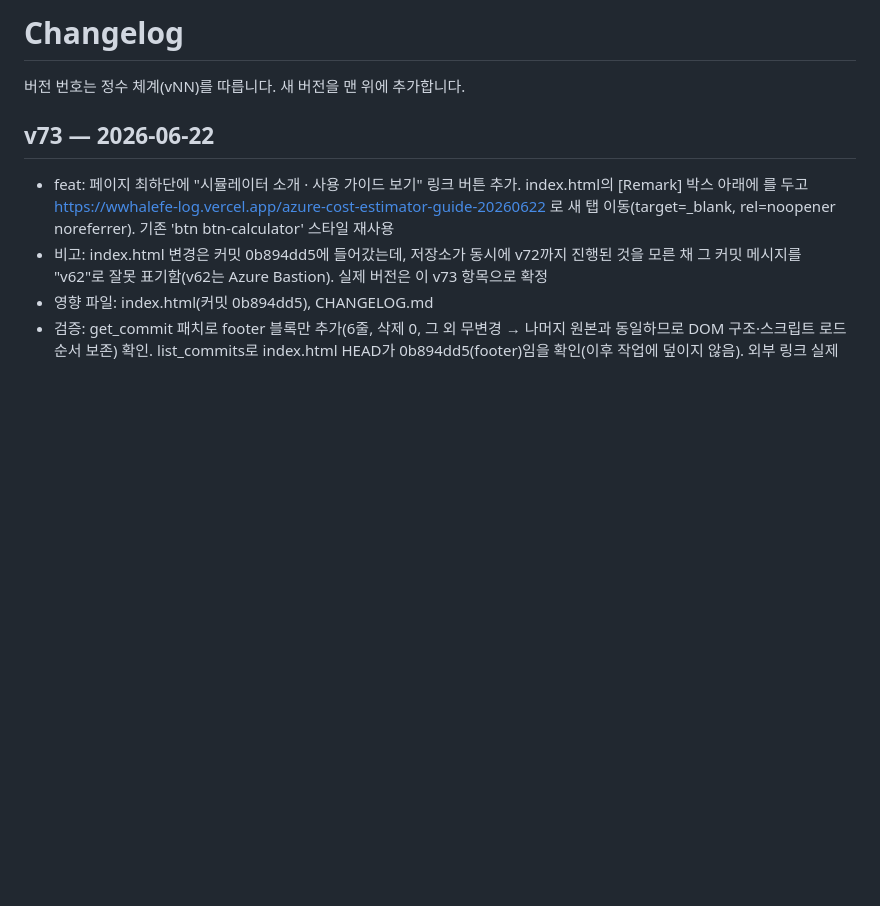
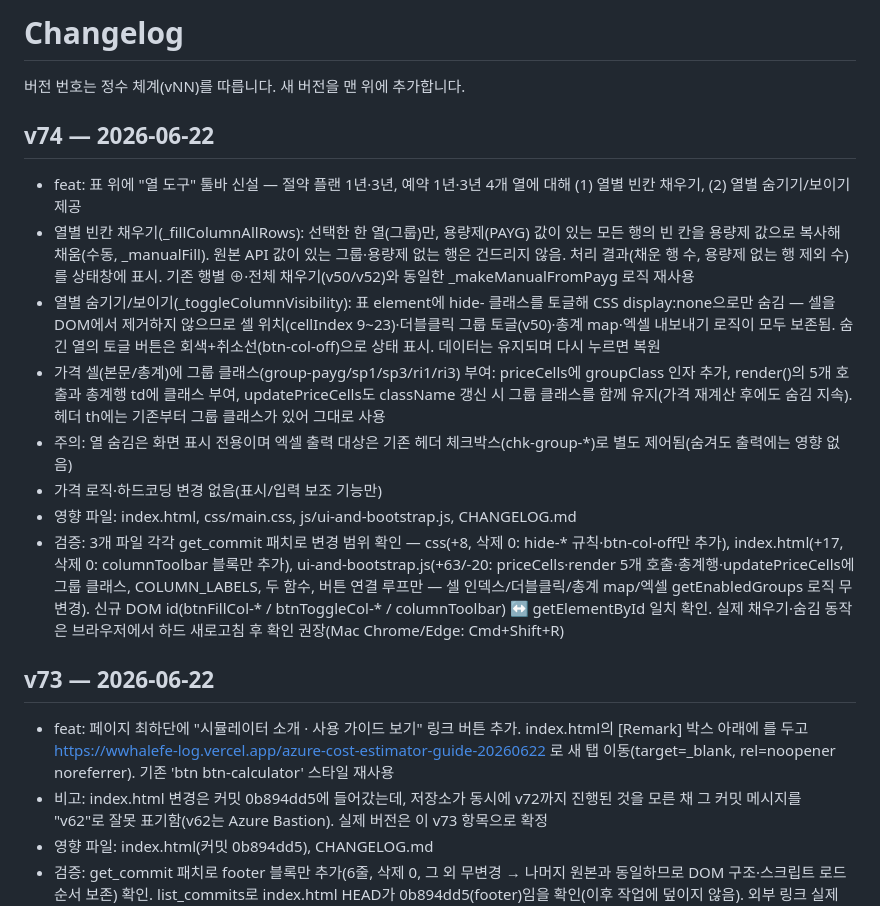
Before and after one commit to WWhaleFe/azure-cost-estimator, a Markdown page: CHANGELOG.md, the part around the change. Rendered like a GitHub page; blank space fills up the shorter version.

Commit message:
v74 docs: CHANGELOG에 v74(열 도구 — 열별 빈칸 채우기 + 열별 숨기기/보이기) 항목 추가
- 표 위 columnToolbar 신설, _fillColumnAllRows·_toggleColumnVisibility 동작, 가격 셀 그룹 클래스 부여 내용 정리.
- 맨 위 항목만 추가(기존 v73 이하 무변경).

```diff
--- a/CHANGELOG.md
+++ b/CHANGELOG.md
@@ -1,6 +1,16 @@
 # Changelog
 
 버전 번호는 정수 체계(vNN)를 따릅니다. 새 버전을 맨 위에 추가합니다.
+
+## v74 — 2026-06-22
+- feat: 표 위에 "열 도구" 툴바 신설 — 절약 플랜 1년·3년, 예약 1년·3년 4개 열에 대해 (1) 열별 빈칸 채우기, (2) 열별 숨기기/보이기 제공
+- 열별 빈칸 채우기(_fillColumnAllRows): 선택한 한 열(그룹)만, 용량제(PAYG) 값이 있는 모든 행의 빈 칸을 용량제 값으로 복사해 채움(수동, _manualFill). 원본 API 값이 있는 그룹·용량제 없는 행은 건드리지 않음. 처리 결과(채운 행 수, 용량제 없는 행 제외 수)를 상태창에 표시. 기존 행별 ⊕·전체 채우기(v50/v52)와 동일한 _makeManualFromPayg 로직 재사용
+- 열별 숨기기/보이기(_toggleColumnVisibility): 표 element에 hide-<key> 클래스를 토글해 CSS display:none으로만 숨김 — 셀을 DOM에서 제거하지 않으므로 셀 위치(cellIndex 9~23)·더블클릭 그룹 토글(v50)·총계 map·엑셀 내보내기 로직이 모두 보존됨. 숨긴 열의 토글 버튼은 회색+취소선(btn-col-off)으로 상태 표시. 데이터는 유지되며 다시 누르면 복원
+- 가격 셀(본문/총계)에 그룹 클래스(group-payg/sp1/sp3/ri1/ri3) 부여: priceCells에 groupClass 인자 추가, render()의 5개 호출과 총계행 td에 클래스 부여, updatePriceCells도 className 갱신 시 그룹 클래스를 함께 유지(가격 재계산 후에도 숨김 지속). 헤더 th에는 기존부터 그룹 클래스가 있어 그대로 사용
+- 주의: 열 숨김은 화면 표시 전용이며 엑셀 출력 대상은 기존 헤더 체크박스(chk-group-*)로 별도 제어됨(숨겨도 출력에는 영향 없음)
+- 가격 로직·하드코딩 변경 없음(표시/입력 보조 기능만)
+- 영향 파일: index.html, css/main.css, js/ui-and-bootstrap.js, CHANGELOG.md
+- 검증: 3개 파일 각각 get_commit 패치로 변경 범위 확인 — css(+8, 삭제 0: hide-* 규칙·btn-col-off만 추가), index.html(+17, 삭제 0: columnToolbar 블록만 추가), ui-and-bootstrap.js(+63/-20: priceCells·render 5개 호출·총계행·updatePriceCells에 그룹 클래스, COLUMN_LABELS, 두 함수, 버튼 연결 루프만 — 셀 인덱스/더블클릭/총계 map/엑셀 getEnabledGroups 로직 무변경). 신규 DOM id(btnFillCol-* / btnToggleCol-* / columnToolbar) ↔ getElementById 일치 확인. 실제 채우기·숨김 동작은 브라우저에서 하드 새로고침 후 확인 권장(Mac Chrome/Edge: Cmd+Shift+R)
 
 ## v73 — 2026-06-22
 - feat: 페이지 최하단에 "시뮬레이터 소개 · 사용 가이드 보기" 링크 버튼 추가. index.html의 [Remark] 박스 아래에 <footer>를 두고 https://wwhalefe-log.vercel.app/azure-cost-estimator-guide-20260622 로 새 탭 이동(target=_blank, rel=noopener noreferrer). 기존 'btn btn-calculator' 스타일 재사용
```
